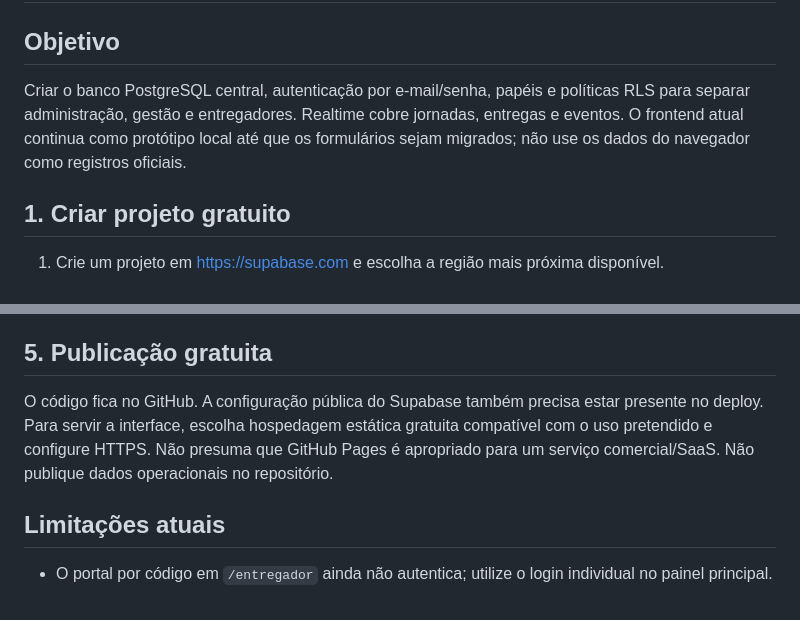
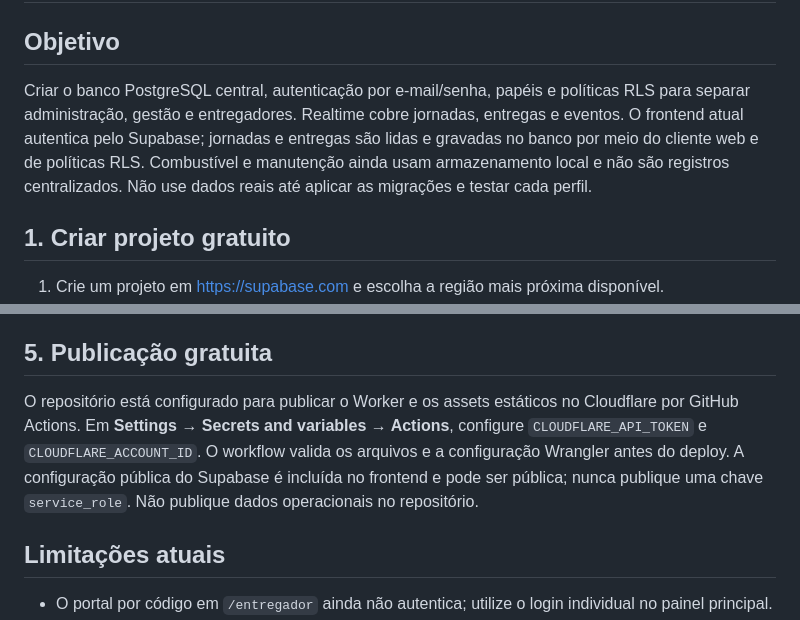
Before and after one commit to CodDev-WEB/YUP-ENTREGAS, a Markdown page: docs/CONFIGURAR-SUPABASE.md, 2 parts joined by grey strips. Drawn GitHub-style.

Commit message:
Align Supabase setup guide with current integration and Cloudflare deployment

```diff
--- a/docs/CONFIGURAR-SUPABASE.md
+++ b/docs/CONFIGURAR-SUPABASE.md
@@ -1,7 +1,7 @@
 # Configuração do Supabase — YUP-ENTREGAS
 
 ## Objetivo
-Criar o banco PostgreSQL central, autenticação por e-mail/senha, papéis e políticas RLS para separar administração, gestão e entregadores. Realtime cobre jornadas, entregas e eventos. O frontend atual continua como protótipo local até que os formulários sejam migrados; não use os dados do navegador como registros oficiais.
+Criar o banco PostgreSQL central, autenticação por e-mail/senha, papéis e políticas RLS para separar administração, gestão e entregadores. Realtime cobre jornadas, entregas e eventos. O frontend atual autentica pelo Supabase; jornadas e entregas são lidas e gravadas no banco por meio do cliente web e de políticas RLS. Combustível e manutenção ainda usam armazenamento local e não são registros centralizados. Não use dados reais até aplicar as migrações e testar cada perfil.
 
 ## 1. Criar projeto gratuito
 1. Crie um projeto em https://supabase.com e escolha a região mais próxima disponível.
@@ -31,7 +31,7 @@ Criar o banco PostgreSQL central, autenticação por e-mail/senha, papéis e pol
 - RLS é a barreira real de autorização; esconder botões na interface não substitui políticas no banco.
 
 ## 5. Publicação gratuita
-O código fica no GitHub. A configuração pública do Supabase também precisa estar presente no deploy. Para servir a interface, escolha hospedagem estática gratuita compatível com o uso pretendido e configure HTTPS. Não presuma que GitHub Pages é apropriado para um serviço comercial/SaaS. Não publique dados operacionais no repositório.
+O repositório está configurado para publicar o Worker e os assets estáticos no Cloudflare por GitHub Actions. Em **Settings → Secrets and variables → Actions**, configure `CLOUDFLARE_API_TOKEN` e `CLOUDFLARE_ACCOUNT_ID`. O workflow valida os arquivos e a configuração Wrangler antes do deploy. A configuração pública do Supabase é incluída no frontend e pode ser pública; nunca publique uma chave `service_role`. Não publique dados operacionais no repositório.
 
 ## Limitações atuais
 - O portal por código em `/entregador` ainda não autentica; utilize o login individual no painel principal.
```
